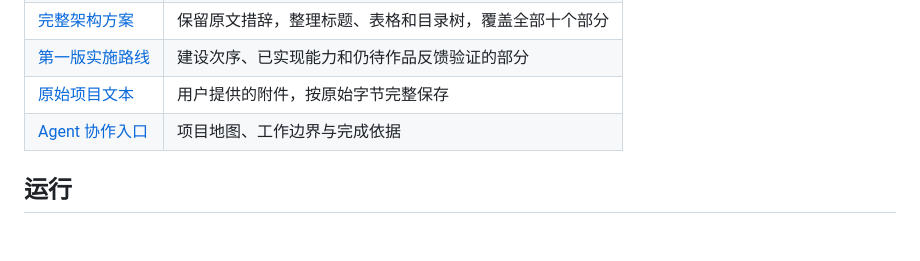
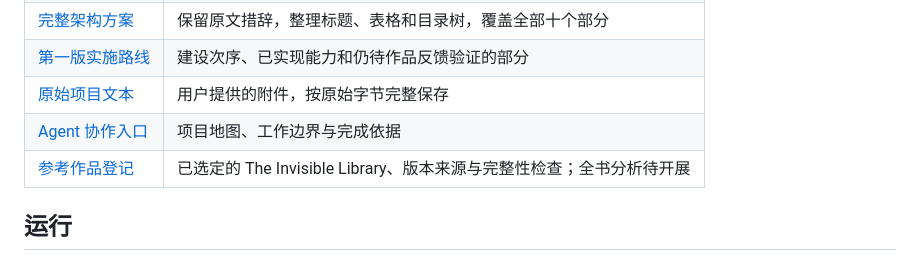
Before and after one commit to ythyy9/Novel, a Markdown page: README.md, the part around the change. Drawn GitHub-style; blank space fills up the shorter version.

Commit message:
docs: register The Invisible Library as selected reference

```diff
--- a/README.md
+++ b/README.md
@@ -22,6 +22,7 @@
 | [第一版实施路线](docs/roadmap.md) | 建设次序、已实现能力和仍待作品反馈验证的部分 |
 | [原始项目文本](docs/source/project-proposal.txt) | 用户提供的附件，按原始字节完整保存 |
 | [Agent 协作入口](AGENTS.md) | 项目地图、工作边界与完成依据 |
+| [参考作品登记](docs/references/the-invisible-library.md) | 已选定的 The Invisible Library、版本来源与完整性检查；全书分析待开展 |
 
 ## 运行
 
```
Also changed, not shown: AGENTS.md (+1 -0 lines), docs/references/the-invisible-library.md (added, +58 -0 lines).
